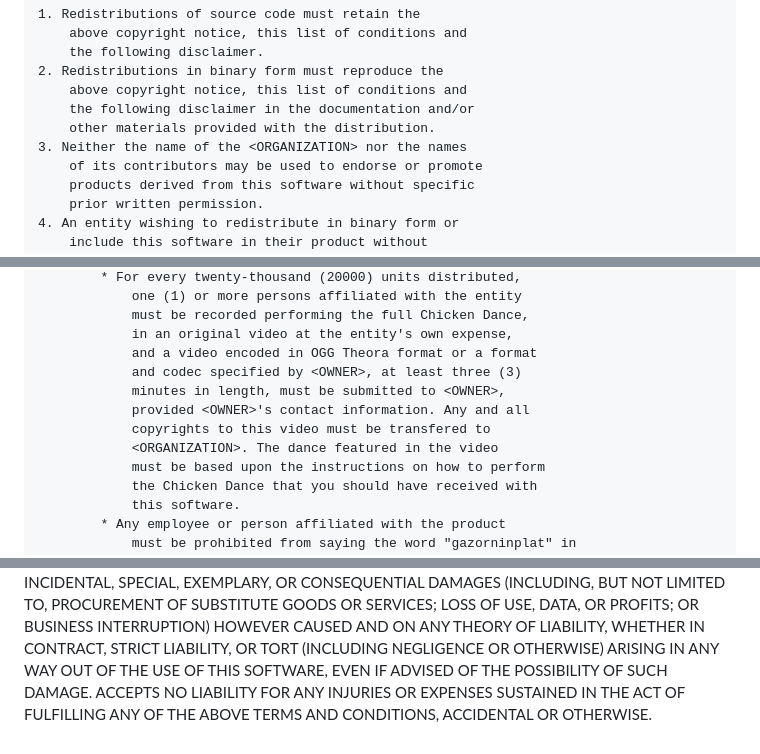
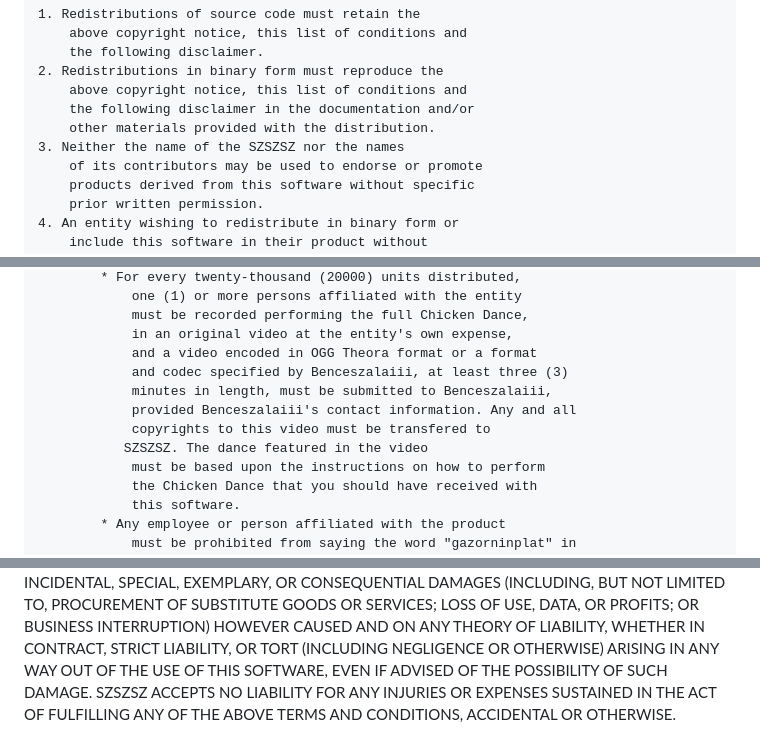
Before and after one commit to Benceszalaiii/web-project, a Markdown page: LICENSE.md, 3 parts joined by grey strips. Rendered like a GitHub page.

```diff
--- a/LICENSE.md
+++ b/LICENSE.md
@@ -15,7 +15,7 @@ following conditions are met:
         above copyright notice, this list of conditions and
         the following disclaimer in the documentation and/or
         other materials provided with the distribution.
-    3. Neither the name of the <ORGANIZATION> nor the names
+    3. Neither the name of the SZSZSZ nor the names
         of its contributors may be used to endorse or promote
         products derived from this software without specific
         prior written permission.
@@ -35,11 +35,11 @@ following conditions are met:
                 must be recorded performing the full Chicken Dance,
                 in an original video at the entity's own expense,
                 and a video encoded in OGG Theora format or a format
-                and codec specified by <OWNER>, at least three (3)
-                minutes in length, must be submitted to <OWNER>,
-                provided <OWNER>'s contact information. Any and all
+                and codec specified by Benceszalaiii, at least three (3)
+                minutes in length, must be submitted to Benceszalaiii,
+                provided Benceszalaiii's contact information. Any and all
                 copyrights to this video must be transfered to
-                <ORGANIZATION>. The dance featured in the video
+               SZSZSZ. The dance featured in the video
                 must be based upon the instructions on how to perform
                 the Chicken Dance that you should have received with
                 this software.
@@ -59,6 +59,6 @@ LOSS OF USE, DATA, OR PROFITS; OR BUSINESS INTERRUPTION) HOWEVER
 CAUSED AND ON ANY THEORY OF LIABILITY, WHETHER IN CONTRACT, STRICT
 LIABILITY, OR TORT (INCLUDING NEGLIGENCE OR OTHERWISE) ARISING IN
 ANY WAY OUT OF THE USE OF THIS SOFTWARE, EVEN IF ADVISED OF THE
-POSSIBILITY OF SUCH DAMAGE. <ORGANIZATION> ACCEPTS NO LIABILITY FOR
+POSSIBILITY OF SUCH DAMAGE. SZSZSZ ACCEPTS NO LIABILITY FOR
 ANY INJURIES OR EXPENSES SUSTAINED IN THE ACT OF FULFILLING ANY OF
 THE ABOVE TERMS AND CONDITIONS, ACCIDENTAL OR OTHERWISE.
```
